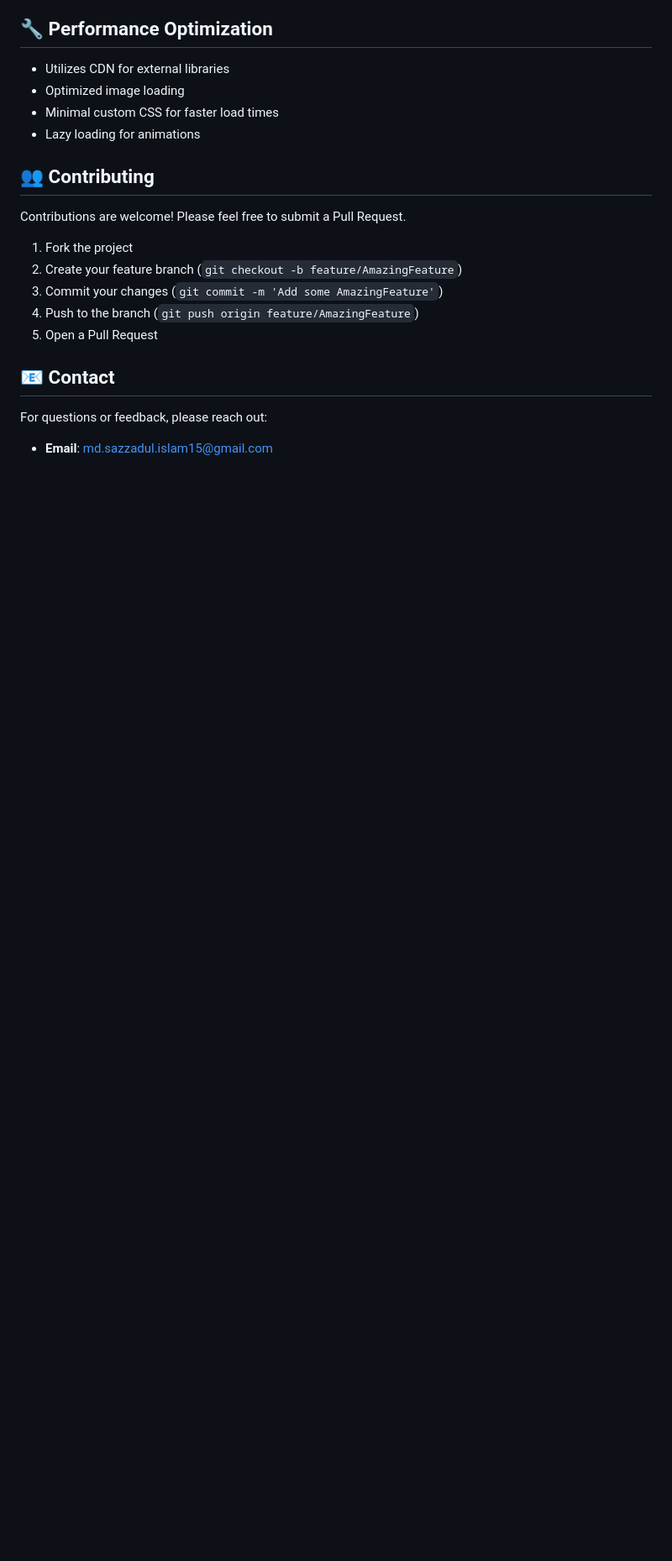
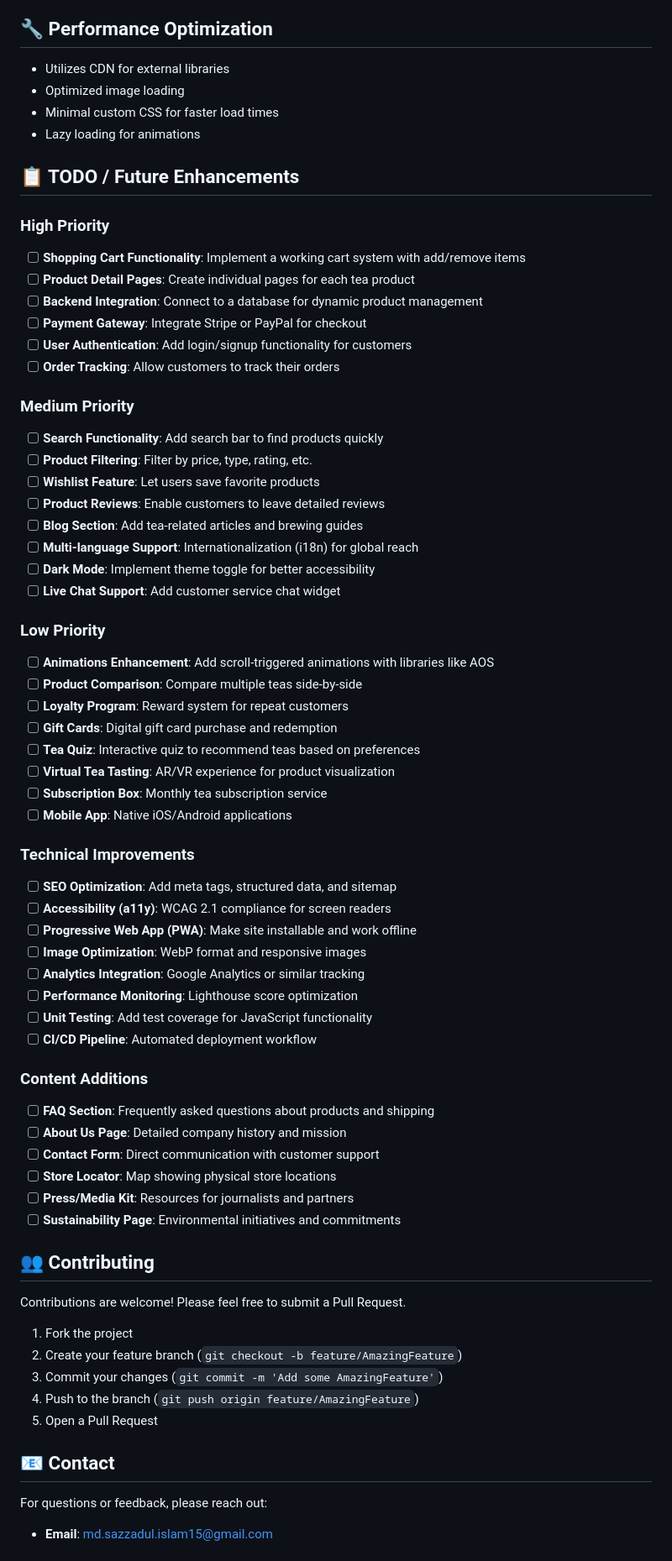
Before and after one commit to md-sazzadul/tea-house-with-tailwind, a Markdown page: README.md, the part around the change. Shown at 84% size. Rendered like a GitHub page; blank space fills up the shorter version.

Commit message:
add TODO / Future Enhancements section in readme

```diff
--- a/README.md
+++ b/README.md
@@ -188,6 +188,59 @@ Modify animation keyframes in the `<style>` section:
 - Minimal custom CSS for faster load times
 - Lazy loading for animations
 
+## 📋 TODO / Future Enhancements
+
+### High Priority
+
+- [ ] **Shopping Cart Functionality**: Implement a working cart system with add/remove items
+- [ ] **Product Detail Pages**: Create individual pages for each tea product
+- [ ] **Backend Integration**: Connect to a database for dynamic product management
+- [ ] **Payment Gateway**: Integrate Stripe or PayPal for checkout
+- [ ] **User Authentication**: Add login/signup functionality for customers
+- [ ] **Order Tracking**: Allow customers to track their orders
+
+### Medium Priority
+
+- [ ] **Search Functionality**: Add search bar to find products quickly
+- [ ] **Product Filtering**: Filter by price, type, rating, etc.
+- [ ] **Wishlist Feature**: Let users save favorite products
+- [ ] **Product Reviews**: Enable customers to leave detailed reviews
+- [ ] **Blog Section**: Add tea-related articles and brewing guides
+- [ ] **Multi-language Support**: Internationalization (i18n) for global reach
+- [ ] **Dark Mode**: Implement theme toggle for better accessibility
+- [ ] **Live Chat Support**: Add customer service chat widget
+
+### Low Priority
+
+- [ ] **Animations Enhancement**: Add scroll-triggered animations with libraries like AOS
+- [ ] **Product Comparison**: Compare multiple teas side-by-side
+- [ ] **Loyalty Program**: Reward system for repeat customers
+- [ ] **Gift Cards**: Digital gift card purchase and redemption
+- [ ] **Tea Quiz**: Interactive quiz to recommend teas based on preferences
+- [ ] **Virtual Tea Tasting**: AR/VR experience for product visualization
+- [ ] **Subscription Box**: Monthly tea subscription service
+- [ ] **Mobile App**: Native iOS/Android applications
+
+### Technical Improvements
+
+- [ ] **SEO Optimization**: Add meta tags, structured data, and sitemap
+- [ ] **Accessibility (a11y)**: WCAG 2.1 compliance for screen readers
+- [ ] **Progressive Web App (PWA)**: Make site installable and work offline
+- [ ] **Image Optimization**: WebP format and responsive images
+- [ ] **Analytics Integration**: Google Analytics or similar tracking
+- [ ] **Performance Monitoring**: Lighthouse score optimization
+- [ ] **Unit Testing**: Add test coverage for JavaScript functionality
+- [ ] **CI/CD Pipeline**: Automated deployment workflow
+
+### Content Additions
+
+- [ ] **FAQ Section**: Frequently asked questions about products and shipping
+- [ ] **About Us Page**: Detailed company history and mission
+- [ ] **Contact Form**: Direct communication with customer support
+- [ ] **Store Locator**: Map showing physical store locations
+- [ ] **Press/Media Kit**: Resources for journalists and partners
+- [ ] **Sustainability Page**: Environmental initiatives and commitments
+
 ## 👥 Contributing
 
 Contributions are welcome! Please feel free to submit a Pull Request.
```
